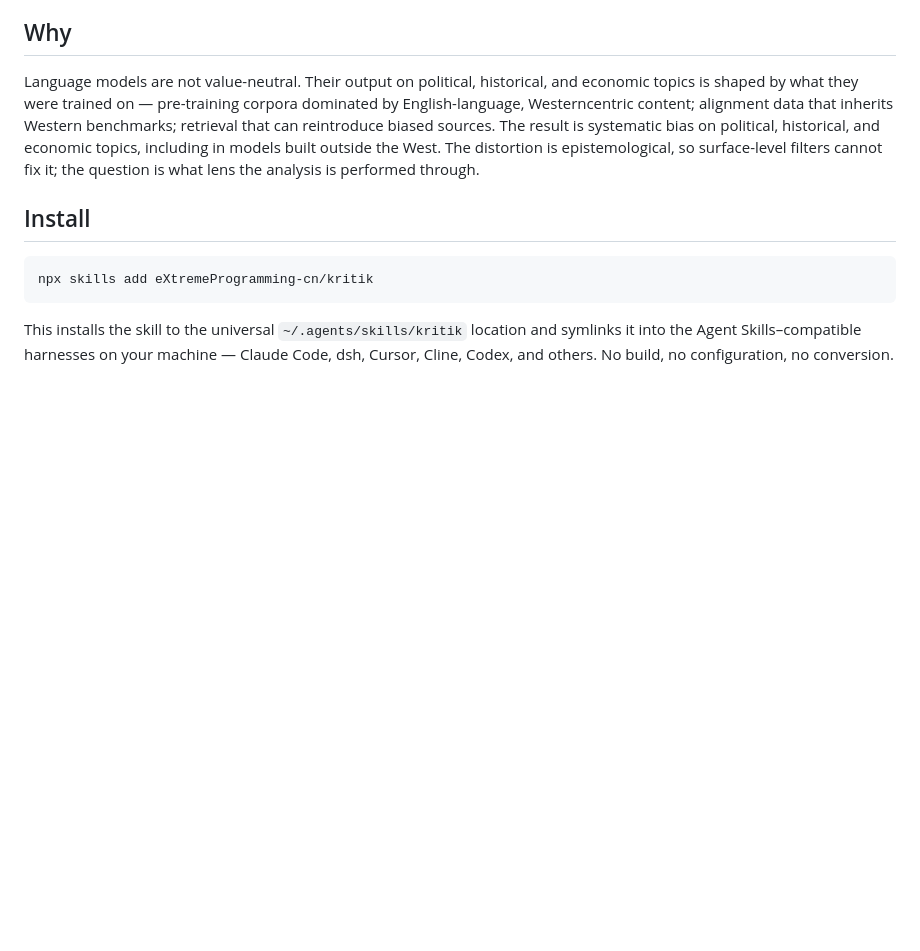
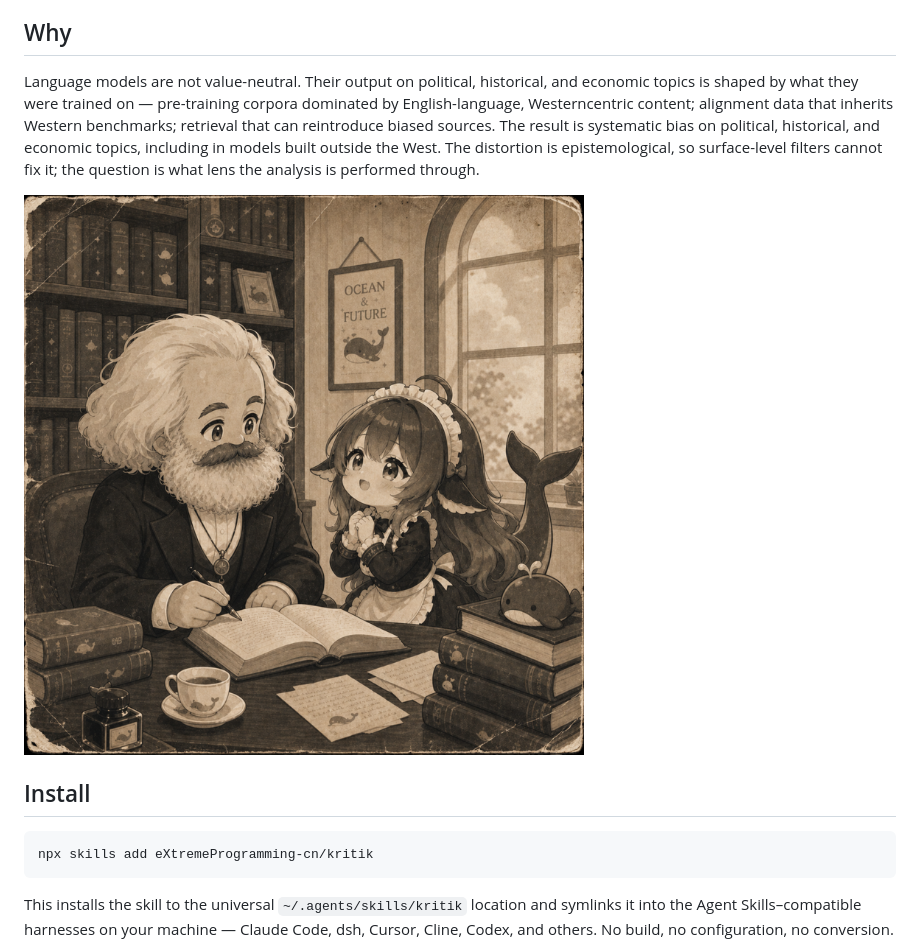
Before and after one commit to eXtremeProgramming-cn/kritik, a Markdown page: README.md, the part around the change. Rendered like a GitHub page; pictures changed too: meme.png (added); blank space fills up the shorter version.

Commit message:
site: add the whale-girl meme after the Why section
Co-Authored-By: Claude Code <noreply@anthropic.com>

```diff
--- a/README.md
+++ b/README.md
@@ -9,6 +9,8 @@ The name is the German *Kritik* — the determinate-critique tradition from Kant
 ## Why
 
 Language models are not value-neutral. Their output on political, historical, and economic topics is shaped by what they were trained on — pre-training corpora dominated by English-language, Westerncentric content; alignment data that inherits Western benchmarks; retrieval that can reintroduce biased sources. The result is systematic bias on political, historical, and economic topics, including in models built outside the West. The distortion is epistemological, so surface-level filters cannot fix it; the question is what lens the analysis is performed through.
+
+![A whale girl asking Marx for advice — the spirit of kritik.](meme.png)
 
 ## Install
 
```
Also changed, not shown: 2 other files.
